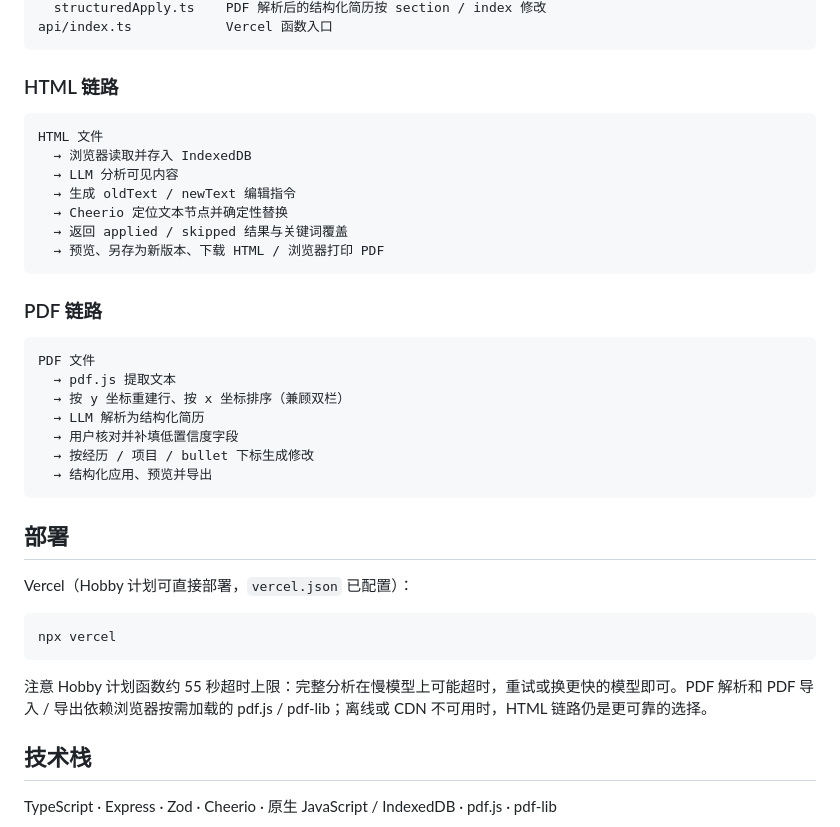
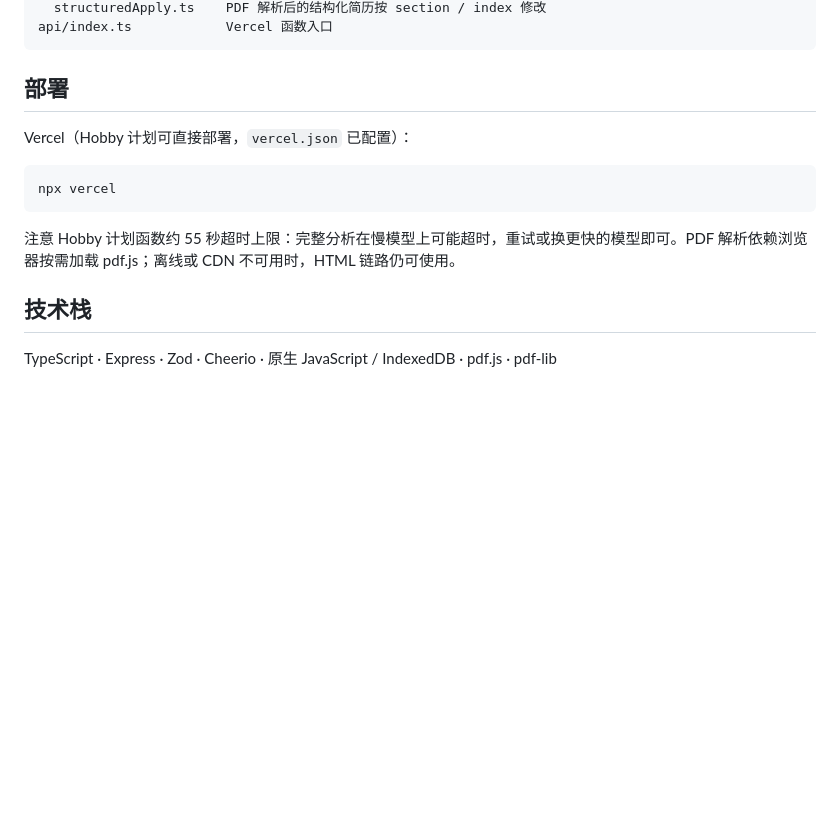
Before and after one commit to Chengsiyu-web/resume-tailor, a Markdown page: README.md, the part around one of its changes. GitHub-like rendering; blank space fills up the shorter version.

````diff
--- a/README.md
+++ b/README.md
@@ -139,29 +134,5 @@ src/
   structuredApply.ts    PDF 解析后的结构化简历按 section / index 修改
 api/index.ts            Vercel 函数入口
-```
-
-### HTML 链路
-
-```text
-HTML 文件
-  → 浏览器读取并存入 IndexedDB
-  → LLM 分析可见内容
-  → 生成 oldText / newText 编辑指令
-  → Cheerio 定位文本节点并确定性替换
-  → 返回 applied / skipped 结果与关键词覆盖
-  → 预览、另存为新版本、下载 HTML / 浏览器打印 PDF
-```
-
-### PDF 链路
-
-```text
-PDF 文件
-  → pdf.js 提取文本
-  → 按 y 坐标重建行、按 x 坐标排序（兼顾双栏）
-  → LLM 解析为结构化简历
-  → 用户核对并补填低置信度字段
-  → 按经历 / 项目 / bullet 下标生成修改
-  → 结构化应用、预览并导出
 ```
 
 ## 部署
@@ -172,7 +143,7 @@ Vercel（Hobby 计划可直接部署，`vercel.json` 已配置）：
 npx vercel
 ```
 
-注意 Hobby 计划函数约 55 秒超时上限：完整分析在慢模型上可能超时，重试或换更快的模型即可。PDF 解析和 PDF 导入 / 导出依赖浏览器按需加载的 pdf.js / pdf-lib；离线或 CDN 不可用时，HTML 链路仍是更可靠的选择。
+注意 Hobby 计划函数约 55 秒超时上限：完整分析在慢模型上可能超时，重试或换更快的模型即可。PDF 解析依赖浏览器按需加载 pdf.js；离线或 CDN 不可用时，HTML 链路仍可使用。
 
 ## 技术栈
 
````
Also changed, not shown: other parts of README.md (+78 -83 lines).
